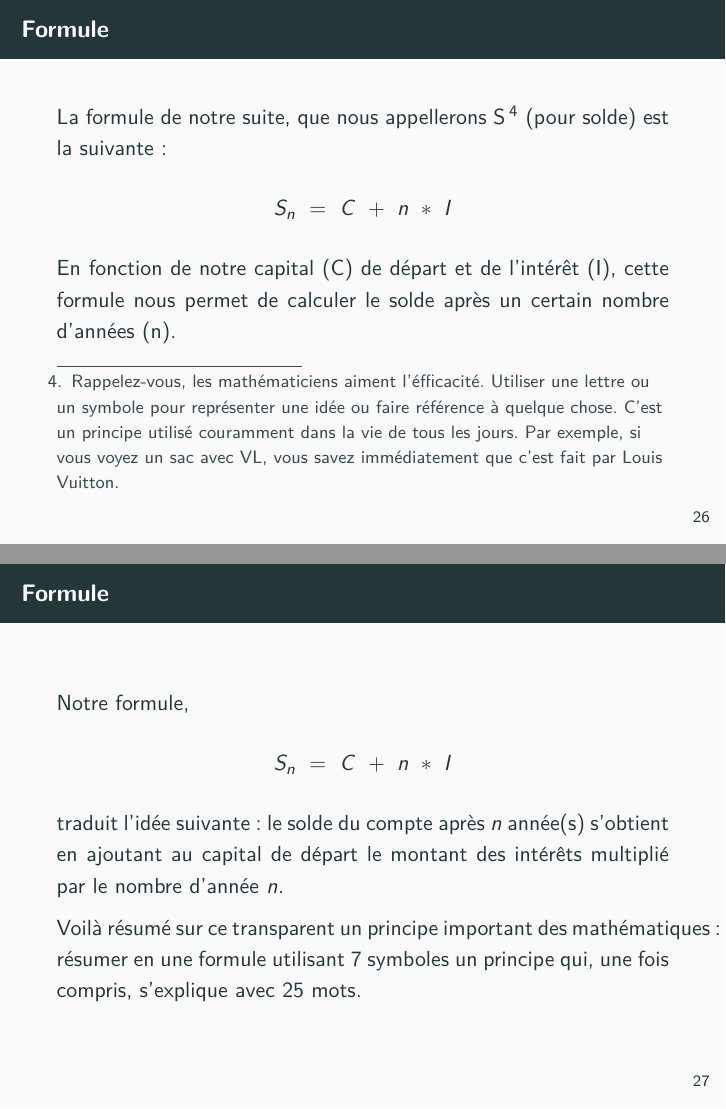
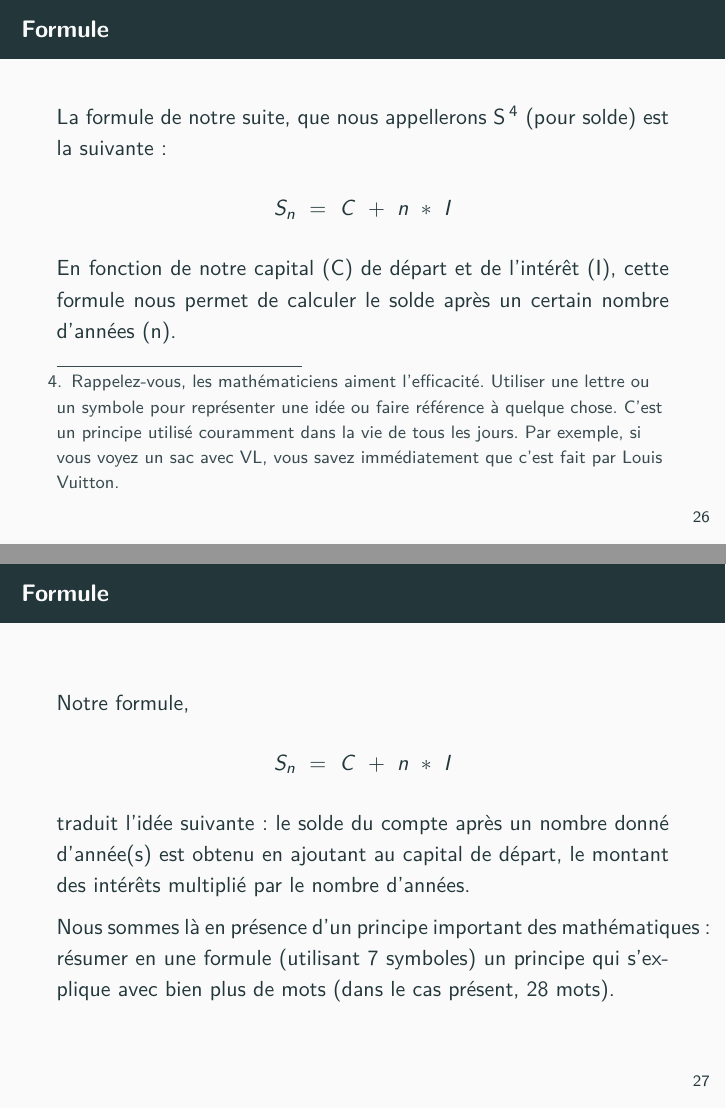
Before and after one commit to kitihounel/maths, LaTeX slides (suites/suites.tex): pages 26 and 27 of 28, joined at a grey line. Compiled offline with pdfLaTeX; a LaTeX package or settings file that is missing is left out.

Commit message:
Improvements

```diff
--- a/suites/suites.tex
+++ b/suites/suites.tex
@@ -271,9 +271,9 @@ En fonction de notre capital (C) de départ et de l'intérêt (I), cette formule
     \end{math}
   \end{center}
 
-  traduit l'idée suivante: le solde du compte après $n$ année(s) s'obtient en ajoutant au capital de départ le montant des intérêts multiplié par le nombre d'année $n$.
+  traduit l'idée suivante: le solde du compte après un nombre donné d'année(s) est obtenu en ajoutant au capital de départ, le montant des intérêts multiplié par le nombre d'années.
 
-  Voilà résumé sur ce transparent un principe important des mathématiques : résumer en une formule utilisant 7 symboles un principe qui, une fois compris, s'explique avec 25 mots.
+  Nous sommes là en présence d'un principe important des mathématiques : résumer en une formule (utilisant 7 symboles) un principe qui s'explique avec bien plus de mots (dans le cas présent, 28 mots).
 \end{frame}
 
 \begin{frame}{Conclusion}
```
Also changed, not shown: suites/suites.pdf, suites/suites.tex (2 more changed lines).
